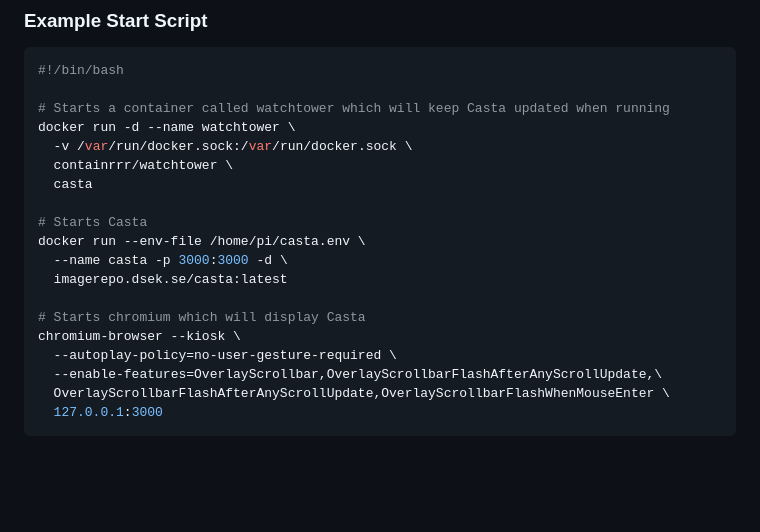
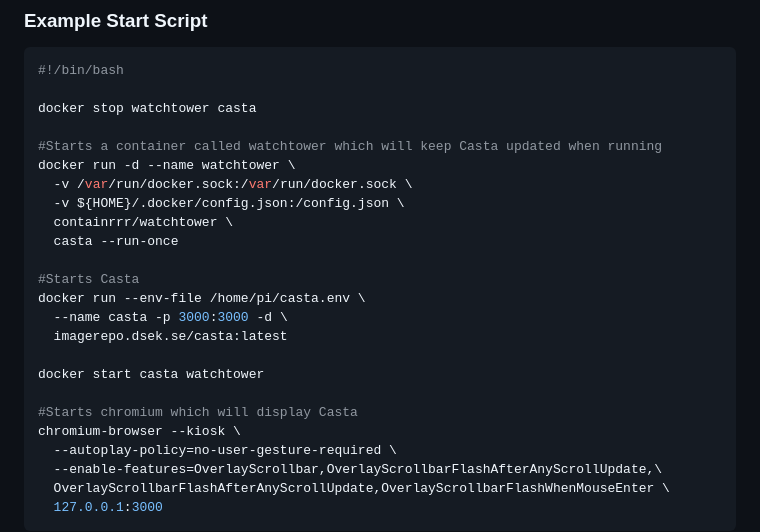
Before and after one commit to stagrim/Asta, a Markdown page: README.md, the part around the change. Drawn GitHub-style; blank space fills up the shorter version.

Commit message:
Update start script

````diff
--- a/README.md
+++ b/README.md
@@ -121,18 +121,23 @@ sudo mkdir -p /etc/firefox/policies/ && echo "{
 ```bash
 #!/bin/bash
 
-# Starts a container called watchtower which will keep Casta updated when running
+docker stop watchtower casta
+
+#Starts a container called watchtower which will keep Casta updated when running
 docker run -d --name watchtower \
   -v /var/run/docker.sock:/var/run/docker.sock \
+  -v ${HOME}/.docker/config.json:/config.json \
   containrrr/watchtower \
-  casta
+  casta --run-once
 
-# Starts Casta
+#Starts Casta
 docker run --env-file /home/pi/casta.env \
   --name casta -p 3000:3000 -d \
   imagerepo.dsek.se/casta:latest
 
-# Starts chromium which will display Casta
+docker start casta watchtower
+
+#Starts chromium which will display Casta
 chromium-browser --kiosk \
   --autoplay-policy=no-user-gesture-required \
   --enable-features=OverlayScrollbar,OverlayScrollbarFlashAfterAnyScrollUpdate,\
````
